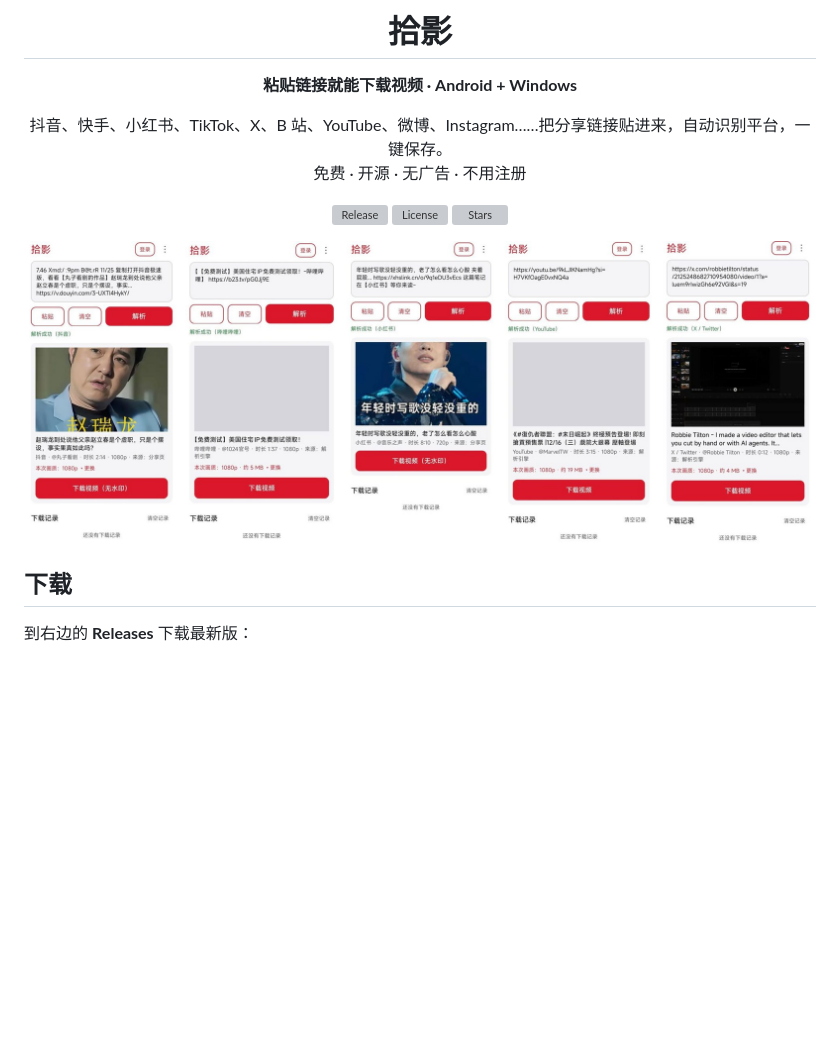
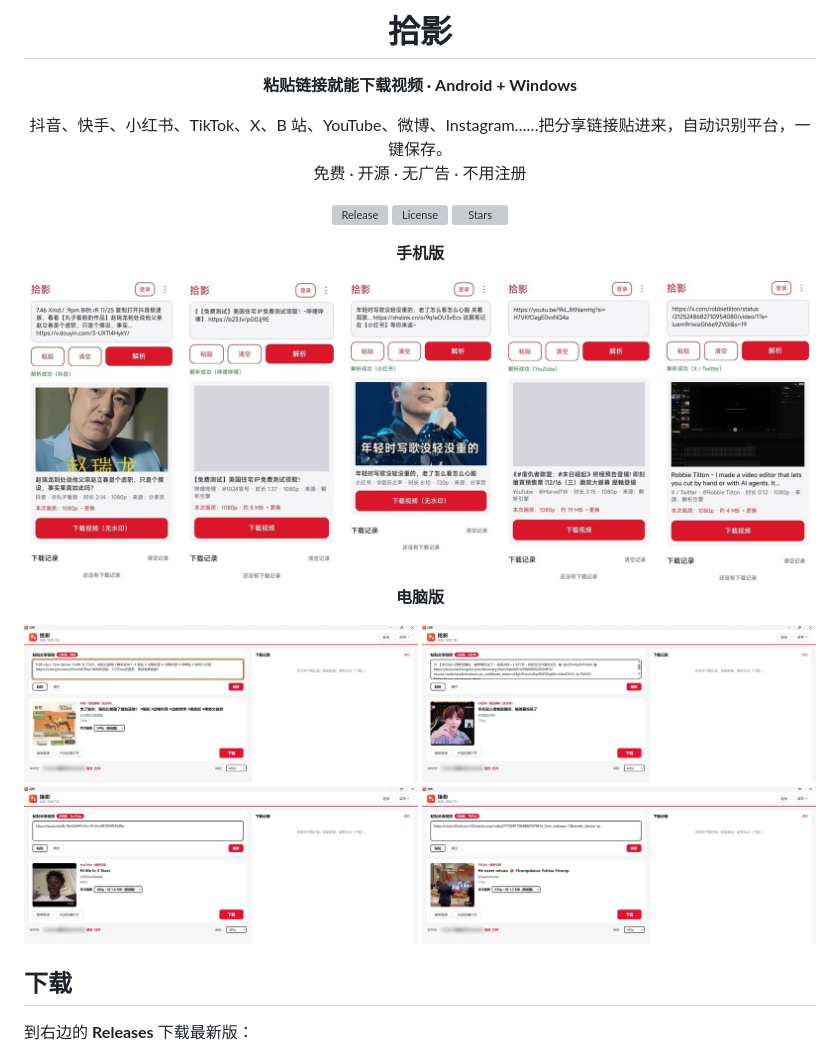
Before and after one commit to CNYYNB/shiying, a Markdown page: README.md, the part around the change. Drawn GitHub-style; pictures changed too: docs/screenshots/pc-preview.jpg (added); blank space fills up the shorter version; grey boxes are pictures that could not be loaded.

Commit message:
README 加电脑版截图（已遮住本机路径）

```diff
--- a/README.md
+++ b/README.md
@@ -13,7 +13,13 @@
 [![License](https://img.shields.io/github/license/CNYYNB/shiying)](LICENSE)
 [![Stars](https://img.shields.io/github/stars/CNYYNB/shiying?style=social)](https://github.com/CNYYNB/shiying/stargazers)
 
+**手机版**
+
 <img src="docs/screenshots/preview.jpg" alt="拾影手机版：解析抖音、哔哩哔哩、小红书、YouTube、X 链接" width="100%">
+
+**电脑版**
+
+<img src="docs/screenshots/pc-preview.jpg" alt="拾影电脑版：解析抖音、小红书、YouTube、TikTok 链接" width="100%">
 
 </div>
 
```
